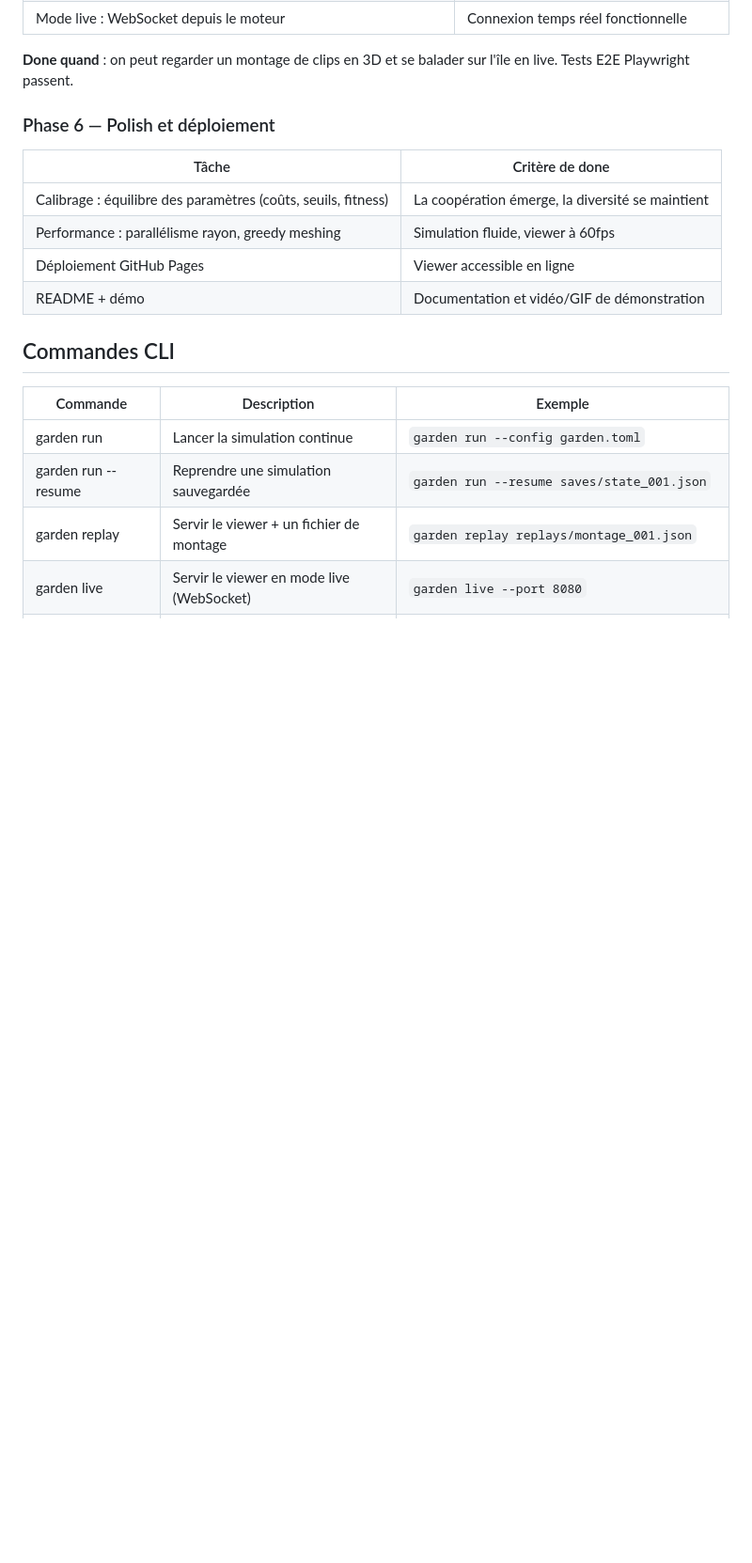
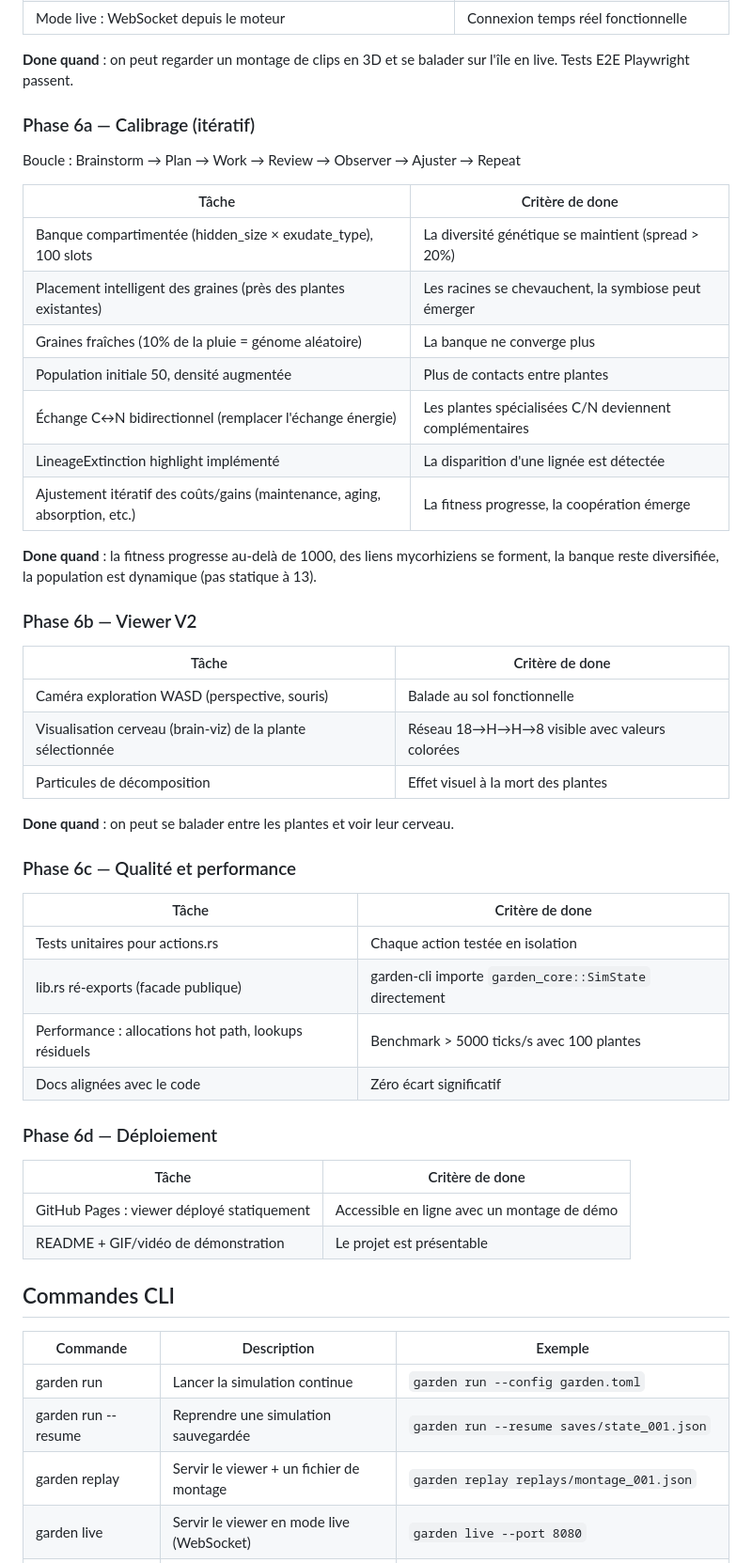
Before and after one commit to Etienne-Bernoux/neural-garden, a Markdown page: docs/12-planning.md, the part around the change. Shown at 94% size. GitHub-like rendering; blank space fills up the shorter version.

Commit message:
docs: planning Phase 6 découpée en 4 sous-phases (6a-6d)
6a — Calibrage itératif (banque compartimentée, placement intelligent, C/N)
6b — Viewer V2 (caméra WASD, brain-viz, particules)
6c — Qualité et performance (tests actions.rs, ré-exports, benchmarks)
6d — Déploiement (GitHub Pages, README + démo)

Co-Authored-By: Claude Opus 4.6 (1M context) <noreply@anthropic.com>

```diff
--- a/docs/12-planning.md
+++ b/docs/12-planning.md
@@ -83,14 +83,47 @@ Dashboard de monitoring ratatui.
 
 **Done quand** : on peut regarder un montage de clips en 3D et se balader sur l'île en live. Tests E2E Playwright passent.
 
-### Phase 6 — Polish et déploiement
+### Phase 6a — Calibrage (itératif)
+
+Boucle : Brainstorm → Plan → Work → Review → Observer → Ajuster → Repeat
 
 | Tâche | Critère de done |
 |---|---|
-| Calibrage : équilibre des paramètres (coûts, seuils, fitness) | La coopération émerge, la diversité se maintient |
-| Performance : parallélisme rayon, greedy meshing | Simulation fluide, viewer à 60fps |
-| Déploiement GitHub Pages | Viewer accessible en ligne |
-| README + démo | Documentation et vidéo/GIF de démonstration |
+| Banque compartimentée (hidden_size × exudate_type), 100 slots | La diversité génétique se maintient (spread > 20%) |
+| Placement intelligent des graines (près des plantes existantes) | Les racines se chevauchent, la symbiose peut émerger |
+| Graines fraîches (10% de la pluie = génome aléatoire) | La banque ne converge plus |
+| Population initiale 50, densité augmentée | Plus de contacts entre plantes |
+| Échange C↔N bidirectionnel (remplacer l'échange énergie) | Les plantes spécialisées C/N deviennent complémentaires |
+| LineageExtinction highlight implémenté | La disparition d'une lignée est détectée |
+| Ajustement itératif des coûts/gains (maintenance, aging, absorption, etc.) | La fitness progresse, la coopération émerge |
+
+**Done quand** : la fitness progresse au-delà de 1000, des liens mycorhiziens se forment, la banque reste diversifiée, la population est dynamique (pas statique à 13).
+
+### Phase 6b — Viewer V2
+
+| Tâche | Critère de done |
+|---|---|
+| Caméra exploration WASD (perspective, souris) | Balade au sol fonctionnelle |
+| Visualisation cerveau (brain-viz) de la plante sélectionnée | Réseau 18→H→H→8 visible avec valeurs colorées |
+| Particules de décomposition | Effet visuel à la mort des plantes |
+
+**Done quand** : on peut se balader entre les plantes et voir leur cerveau.
+
+### Phase 6c — Qualité et performance
+
+| Tâche | Critère de done |
+|---|---|
+| Tests unitaires pour actions.rs | Chaque action testée en isolation |
+| lib.rs ré-exports (facade publique) | garden-cli importe `garden_core::SimState` directement |
+| Performance : allocations hot path, lookups résiduels | Benchmark > 5000 ticks/s avec 100 plantes |
+| Docs alignées avec le code | Zéro écart significatif |
+
+### Phase 6d — Déploiement
+
+| Tâche | Critère de done |
+|---|---|
+| GitHub Pages : viewer déployé statiquement | Accessible en ligne avec un montage de démo |
+| README + GIF/vidéo de démonstration | Le projet est présentable |
 
 ## Commandes CLI
 
```
